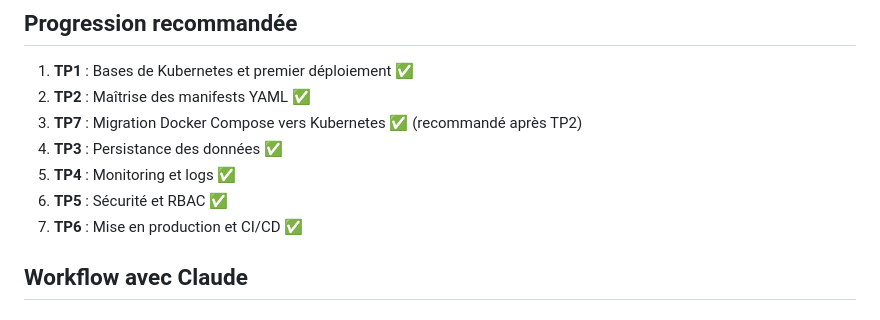
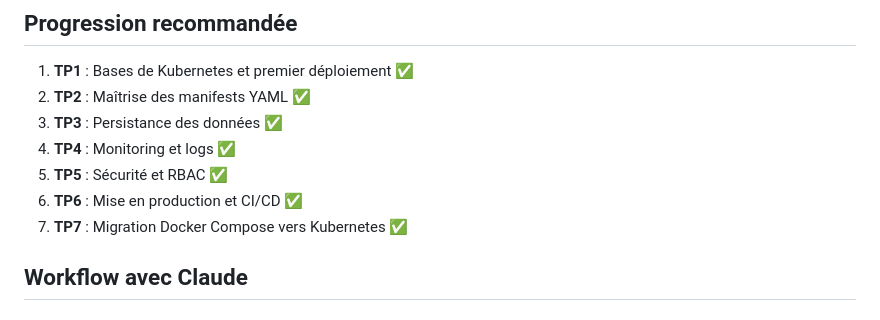
Before and after one commit to fpetignat/kubernetes-formation, a Markdown page: README.md, the part around the change. GitHub-like rendering.

Commit message:
Correction: remettre le TP7 en 7ème position dans la progression recommandée

```diff
--- a/README.md
+++ b/README.md
@@ -390,11 +390,11 @@ kubectl get events
 
 1. **TP1** : Bases de Kubernetes et premier déploiement ✅
 2. **TP2** : Maîtrise des manifests YAML ✅
-3. **TP7** : Migration Docker Compose vers Kubernetes ✅ (recommandé après TP2)
-4. **TP3** : Persistance des données ✅
-5. **TP4** : Monitoring et logs ✅
-6. **TP5** : Sécurité et RBAC ✅
-7. **TP6** : Mise en production et CI/CD ✅
+3. **TP3** : Persistance des données ✅
+4. **TP4** : Monitoring et logs ✅
+5. **TP5** : Sécurité et RBAC ✅
+6. **TP6** : Mise en production et CI/CD ✅
+7. **TP7** : Migration Docker Compose vers Kubernetes ✅
 
 ## Workflow avec Claude
 
```
